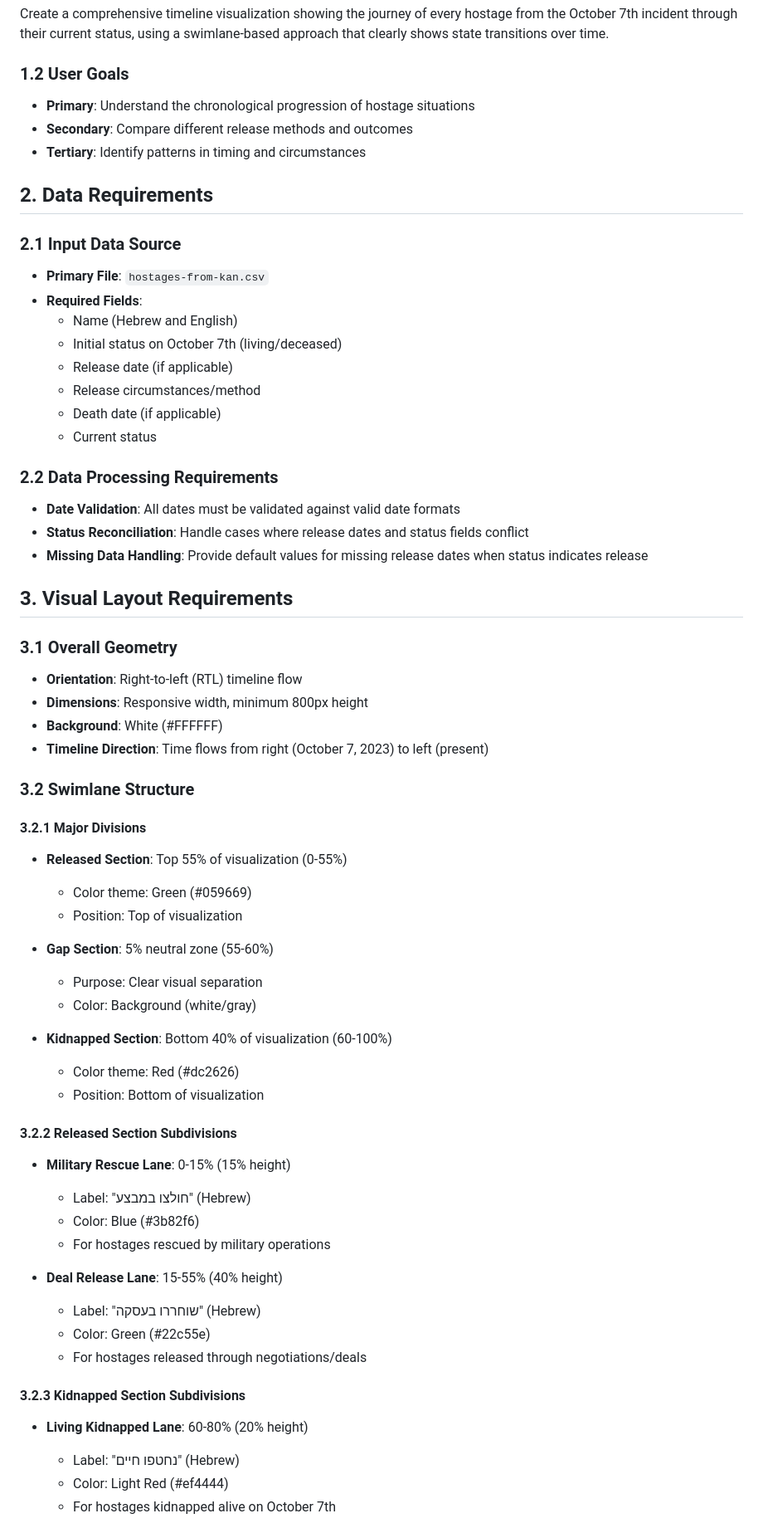
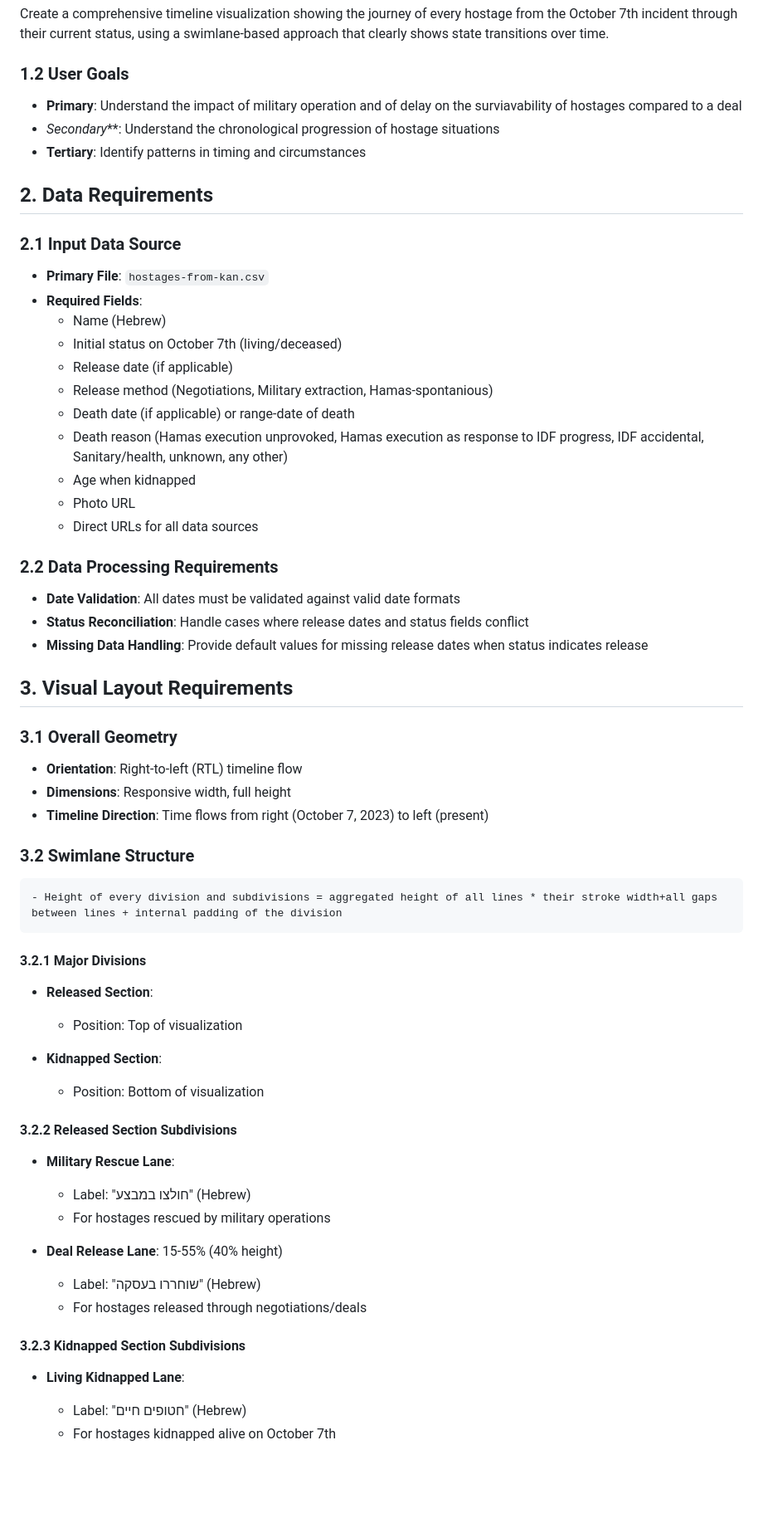
Before and after one commit to dehyde/BringThemHome, a Markdown page: docs/hostage-timeline-visualization-2025-08-30/PRD.md, the part around one of its changes. Shown at 83% size. Drawn GitHub-style; blank space fills up the shorter version.

```diff
--- a/docs/hostage-timeline-visualization-2025-08-30/PRD.md
+++ b/docs/hostage-timeline-visualization-2025-08-30/PRD.md
@@ -6,8 +6,8 @@
 Create a comprehensive timeline visualization showing the journey of every hostage from the October 7th incident through their current status, using a swimlane-based approach that clearly shows state transitions over time.
 
 ### 1.2 User Goals
-- **Primary**: Understand the chronological progression of hostage situations
-- **Secondary**: Compare different release methods and outcomes
+- **Primary**: Understand the impact of military operation and of delay on the surviavability of hostages compared to a deal
+- *Secondary***: Understand the chronological progression of hostage situations
 - **Tertiary**: Identify patterns in timing and circumstances
 
 ## 2. Data Requirements
@@ -15,12 +15,15 @@ Create a comprehensive timeline visualization showing the journey of every hosta
 ### 2.1 Input Data Source
 - **Primary File**: `hostages-from-kan.csv`
 - **Required Fields**:
-  - Name (Hebrew and English)
+  - Name (Hebrew)
   - Initial status on October 7th (living/deceased)
   - Release date (if applicable)
-  - Release circumstances/method
-  - Death date (if applicable)
-  - Current status
+  - Release method (Negotiations, Military extraction, Hamas-spontanious)
+  - Death date (if applicable) or range-date of death
+  - Death reason (Hamas execution unprovoked, Hamas execution as response to IDF progress, IDF accidental, Sanitary/health, unknown, any other)
+  - Age when kidnapped
+  - Photo URL
+  - Direct URLs for all data sources
 
 ### 2.2 Data Processing Requirements
 - **Date Validation**: All dates must be validated against valid date formats
@@ -31,38 +34,29 @@ Create a comprehensive timeline visualization showing the journey of every hosta
 
 ### 3.1 Overall Geometry
 - **Orientation**: Right-to-left (RTL) timeline flow
-- **Dimensions**: Responsive width, minimum 800px height
-- **Background**: White (#FFFFFF)
+- **Dimensions**: Responsive width, full height
 - **Timeline Direction**: Time flows from right (October 7, 2023) to left (present)
 
 ### 3.2 Swimlane Structure
+    - Height of every division and subdivisions = aggregated height of all lines * their stroke width+all gaps between lines + internal padding of the division
 #### 3.2.1 Major Divisions
-- **Released Section**: Top 55% of visualization (0-55%)
-  - Color theme: Green (#059669)
+- **Released Section**:
   - Position: Top of visualization
 
-- **Gap Section**: 5% neutral zone (55-60%)
-  - Purpose: Clear visual separation
-  - Color: Background (white/gray)
-
-- **Kidnapped Section**: Bottom 40% of visualization (60-100%)
-  - Color theme: Red (#dc2626)
+- **Kidnapped Section**:
   - Position: Bottom of visualization
 
 #### 3.2.2 Released Section Subdivisions
-- **Military Rescue Lane**: 0-15% (15% height)
+- **Military Rescue Lane**:
   - Label: "חולצו במבצע" (Hebrew)
-  - Color: Blue (#3b82f6)
   - For hostages rescued by military operations
 
 - **Deal Release Lane**: 15-55% (40% height)
   - Label: "שוחררו בעסקה" (Hebrew)
-  - Color: Green (#22c55e)
   - For hostages released through negotiations/deals
 
 #### 3.2.3 Kidnapped Section Subdivisions
-- **Living Kidnapped Lane**: 60-80% (20% height)
-  - Label: "נחטפו חיים" (Hebrew)
-  - Color: Light Red (#ef4444)
+- **Living Kidnapped Lane**:
+  - Label: "חטופים חיים" (Hebrew)
   - For hostages kidnapped alive on October 7th
 
```
Also changed, not shown: other parts of docs/hostage-timeline-visualization-2025-08-30/PRD.md (+8 -22 lines).
